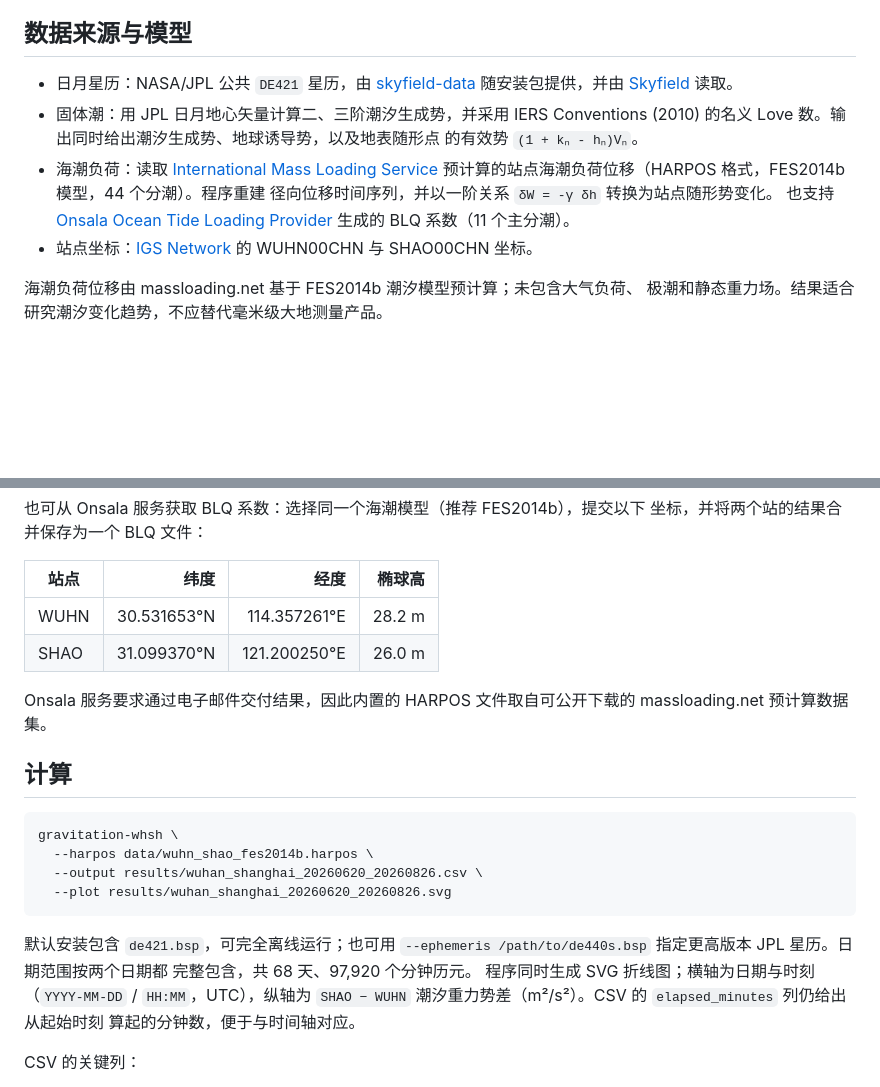
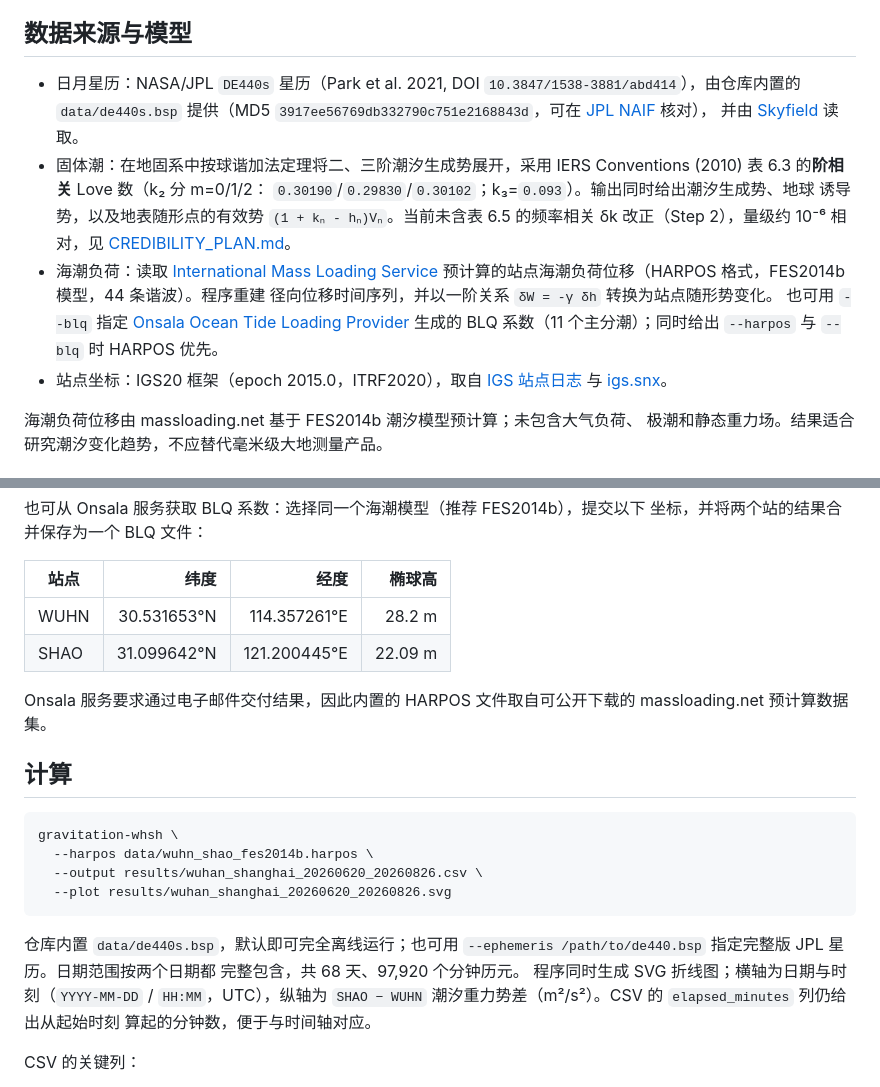
Before and after one commit to hjiang555-a11y/gravitation-whsh, a Markdown page: README.md, 2 parts joined by grey strips. Rendered like a GitHub page; blank space fills up the shorter version.

Commit message:
Document data sources and credibility plan
Ultraworked with [Sisyphus](https://github.com/code-yeongyu/oh-my-openagent)

Co-authored-by: Sisyphus <clio-agent@sisyphuslabs.ai>

````diff
--- a/README.md
+++ b/README.md
@@ -13,19 +13,24 @@ EGM2008 静态重力场，因此不会把与潮汐无关的高程/纬度静态
 
 ## 数据来源与模型
 
-* 日月星历：NASA/JPL 公共 `DE421` 星历，由
-  [skyfield-data](https://pypi.org/project/skyfield-data/) 随安装包提供，并由
-  [Skyfield](https://rhodesmill.org/skyfield/) 读取。
-* 固体潮：用 JPL 日月地心矢量计算二、三阶潮汐生成势，并采用 IERS Conventions
-  (2010) 的名义 Love 数。输出同时给出潮汐生成势、地球诱导势，以及地表随形点
-  的有效势 `(1 + kₙ - hₙ)Vₙ`。
+* 日月星历：NASA/JPL `DE440s` 星历（Park et al. 2021, DOI
+  `10.3847/1538-3881/abd414`），由仓库内置的 `data/de440s.bsp` 提供（MD5
+  `3917ee56769db332790c751e2168843d`，可在
+  [JPL NAIF](https://naif.jpl.nasa.gov/pub/naif/generic_kernels/spk/planets/) 核对），
+  并由 [Skyfield](https://rhodesmill.org/skyfield/) 读取。
+* 固体潮：在地固系中按球谐加法定理将二、三阶潮汐生成势展开，采用 IERS
+  Conventions (2010) 表 6.3 的**阶相关** Love 数（k₂ 分 m=0/1/2：
+  `0.30190`/`0.29830`/`0.30102`；k₃=`0.093`）。输出同时给出潮汐生成势、地球
+  诱导势，以及地表随形点的有效势 `(1 + kₙ - hₙ)Vₙ`。当前未含表 6.5 的频率相关
+  δk 改正（Step 2），量级约 10⁻⁶ 相对，见 [CREDIBILITY_PLAN.md](CREDIBILITY_PLAN.md)。
 * 海潮负荷：读取 [International Mass Loading Service](https://massloading.net/)
-  预计算的站点海潮负荷位移（HARPOS 格式，FES2014b 模型，44 个分潮）。程序重建
+  预计算的站点海潮负荷位移（HARPOS 格式，FES2014b 模型，44 条谐波）。程序重建
   径向位移时间序列，并以一阶关系 `δW = -γ δh` 转换为站点随形势变化。
-  也支持 [Onsala Ocean Tide Loading Provider](https://barre.oso.chalmers.se/loading/)
-  生成的 BLQ 系数（11 个主分潮）。
-* 站点坐标：[IGS Network](https://network.igs.org/) 的 WUHN00CHN 与
-  SHAO00CHN 坐标。
+  也可用 `--blq` 指定 [Onsala Ocean Tide Loading Provider](https://barre.oso.chalmers.se/loading/)
+  生成的 BLQ 系数（11 个主分潮）；同时给出 `--harpos` 与 `--blq` 时 HARPOS 优先。
+* 站点坐标：IGS20 框架（epoch 2015.0，ITRF2020），取自
+  [IGS 站点日志](https://files.igs.org/pub/station/log/) 与
+  [igs.snx](https://files.igs.org/pub/station/general/igs.snx)。
 
 海潮负荷位移由 massloading.net 基于 FES2014b 潮汐模型预计算；未包含大气负荷、
 极潮和静态重力场。结果适合研究潮汐变化趋势，不应替代毫米级大地测量产品。
@@ -50,7 +55,7 @@ python -m pip install -e .
 | 站点 | 纬度 | 经度 | 椭球高 |
 |---|---:|---:|---:|
 | WUHN | 30.531653°N | 114.357261°E | 28.2 m |
-| SHAO | 31.099370°N | 121.200250°E | 26.0 m |
+| SHAO | 31.099642°N | 121.200445°E | 22.09 m |
 
 Onsala 服务要求通过电子邮件交付结果，因此内置的 HARPOS 文件取自可公开下载的
 massloading.net 预计算数据集。
@@ -64,8 +69,8 @@ gravitation-whsh \
   --plot results/wuhan_shanghai_20260620_20260826.svg
 ```
 
-默认安装包含 `de421.bsp`，可完全离线运行；也可用
-`--ephemeris /path/to/de440s.bsp` 指定更高版本 JPL 星历。日期范围按两个日期都
+仓库内置 `data/de440s.bsp`，默认即可完全离线运行；也可用
+`--ephemeris /path/to/de440.bsp` 指定完整版 JPL 星历。日期范围按两个日期都
 完整包含，共 68 天、97,920 个分钟历元。
 程序同时生成 SVG 折线图；横轴为日期与时刻（`YYYY-MM-DD` / `HH:MM`，UTC），纵轴为
 `SHAO − WUHN` 潮汐重力势差（m²/s²）。CSV 的 `elapsed_minutes` 列仍给出从起始时刻
````
Also changed, not shown: CREDIBILITY_PLAN.md (added, +92 -0 lines).
